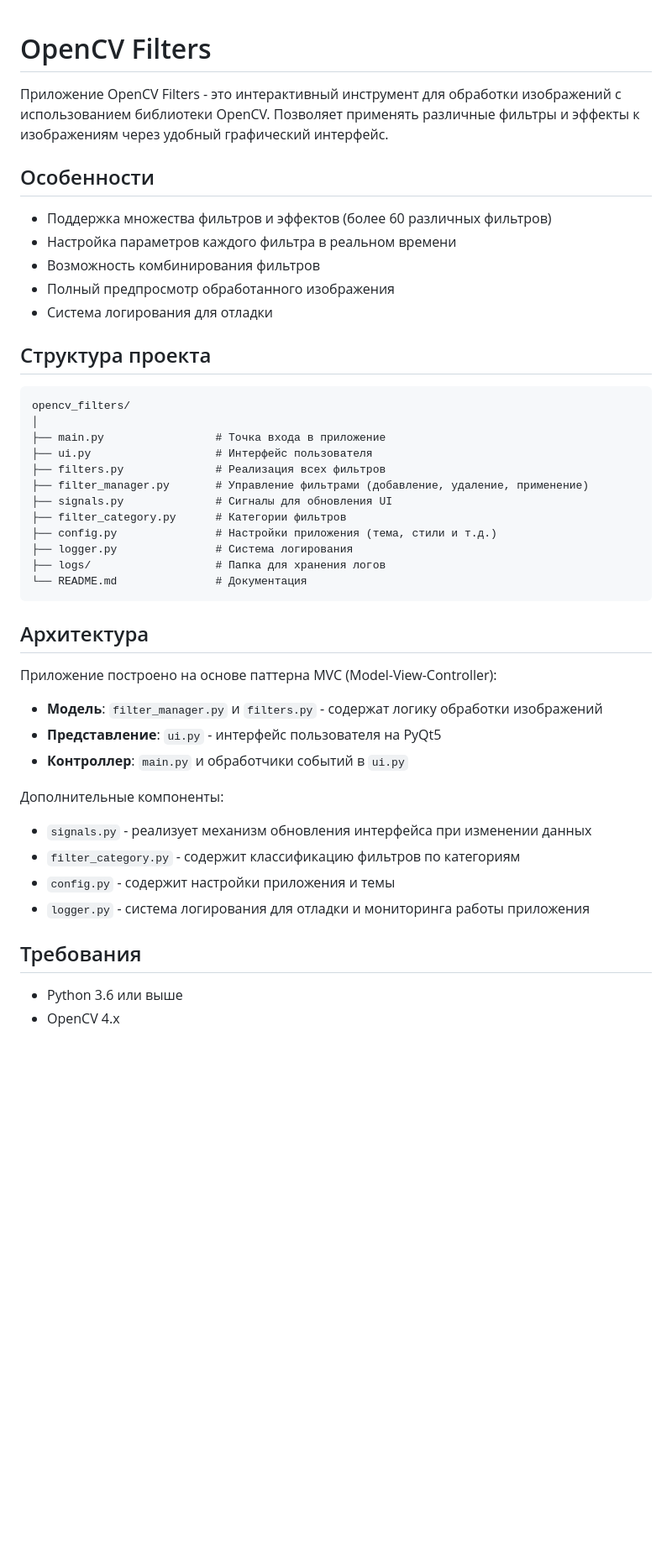
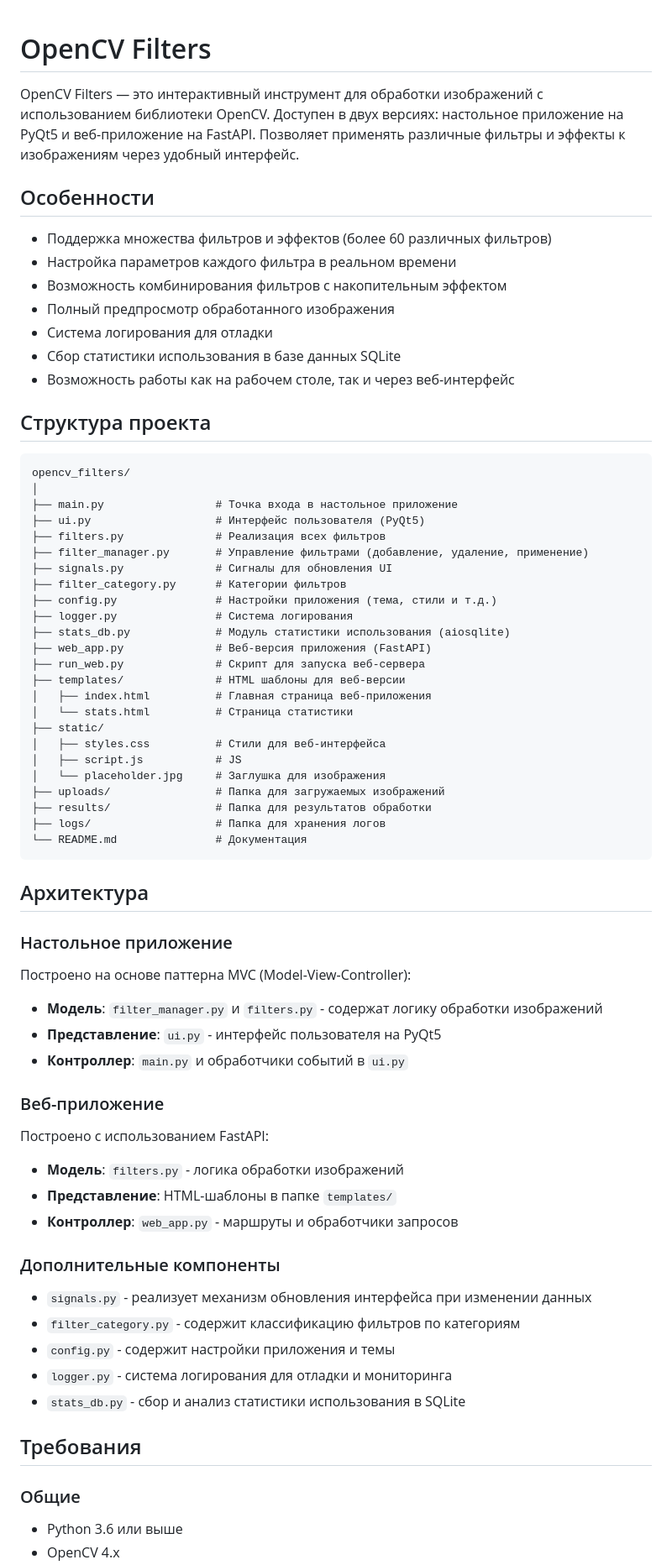
Before and after one commit to ermvad/openCV, a Markdown page: README.md, the part around one of its changes. Shown at 84% size. GitHub-like rendering; blank space fills up the shorter version.

````diff
--- a/README.md
+++ b/README.md
@@ -1,47 +1,70 @@
+
 # OpenCV Filters
 
-Приложение OpenCV Filters - это интерактивный инструмент для обработки изображений с использованием библиотеки OpenCV. Позволяет применять различные фильтры и эффекты к изображениям через удобный графический интерфейс.
+OpenCV Filters — это интерактивный инструмент для обработки изображений с использованием библиотеки OpenCV. Доступен в двух версиях: настольное приложение на PyQt5 и веб-приложение на FastAPI. Позволяет применять различные фильтры и эффекты к изображениям через удобный интерфейс.
 
 ## Особенности
 
 - Поддержка множества фильтров и эффектов (более 60 различных фильтров)
 - Настройка параметров каждого фильтра в реальном времени
-- Возможность комбинирования фильтров
+- Возможность комбинирования фильтров с накопительным эффектом
 - Полный предпросмотр обработанного изображения
 - Система логирования для отладки
+- Сбор статистики использования в базе данных SQLite
+- Возможность работы как на рабочем столе, так и через веб-интерфейс
 
 ## Структура проекта
 
 ```
 opencv_filters/
 │
-├── main.py                 # Точка входа в приложение
-├── ui.py                   # Интерфейс пользователя
+├── main.py                 # Точка входа в настольное приложение
+├── ui.py                   # Интерфейс пользователя (PyQt5)
 ├── filters.py              # Реализация всех фильтров
 ├── filter_manager.py       # Управление фильтрами (добавление, удаление, применение)
 ├── signals.py              # Сигналы для обновления UI
 ├── filter_category.py      # Категории фильтров
 ├── config.py               # Настройки приложения (тема, стили и т.д.)
 ├── logger.py               # Система логирования
+├── stats_db.py             # Модуль статистики использования (aiosqlite)
+├── web_app.py              # Веб-версия приложения (FastAPI)
+├── run_web.py              # Скрипт для запуска веб-сервера
+├── templates/              # HTML шаблоны для веб-версии
+│   ├── index.html          # Главная страница веб-приложения
+│   └── stats.html          # Страница статистики
+├── static/
+│   ├── styles.css          # Стили для веб-интерфейса
+│   ├── script.js           # JS
+│   └── placeholder.jpg     # Заглушка для изображения
+├── uploads/                # Папка для загружаемых изображений
+├── results/                # Папка для результатов обработки
 ├── logs/                   # Папка для хранения логов
 └── README.md               # Документация
 ```
 
 ## Архитектура
 
-Приложение построено на основе паттерна MVC (Model-View-Controller):
-
+### Настольное приложение
+Построено на основе паттерна MVC (Model-View-Controller):
 - **Модель**: `filter_manager.py` и `filters.py` - содержат логику обработки изображений
 - **Представление**: `ui.py` - интерфейс пользователя на PyQt5
 - **Контроллер**: `main.py` и обработчики событий в `ui.py`
 
-Дополнительные компоненты:
+### Веб-приложение
+Построено с использованием FastAPI:
+- **Модель**: `filters.py` - логика обработки изображений
+- **Представление**: HTML-шаблоны в папке `templates/`
+- **Контроллер**: `web_app.py` - маршруты и обработчики запросов
+
+### Дополнительные компоненты
 - `signals.py` - реализует механизм обновления интерфейса при изменении данных
 - `filter_category.py` - содержит классификацию фильтров по категориям
 - `config.py` - содержит настройки приложения и темы
-- `logger.py` - система логирования для отладки и мониторинга работы приложения
+- `logger.py` - система логирования для отладки и мониторинга
+- `stats_db.py` - сбор и анализ статистики использования в SQLite
 
 ## Требования
 
+### Общие
 - Python 3.6 или выше
 - OpenCV 4.x
````
Also changed, not shown: other parts of README.md (+73 -9 lines).
